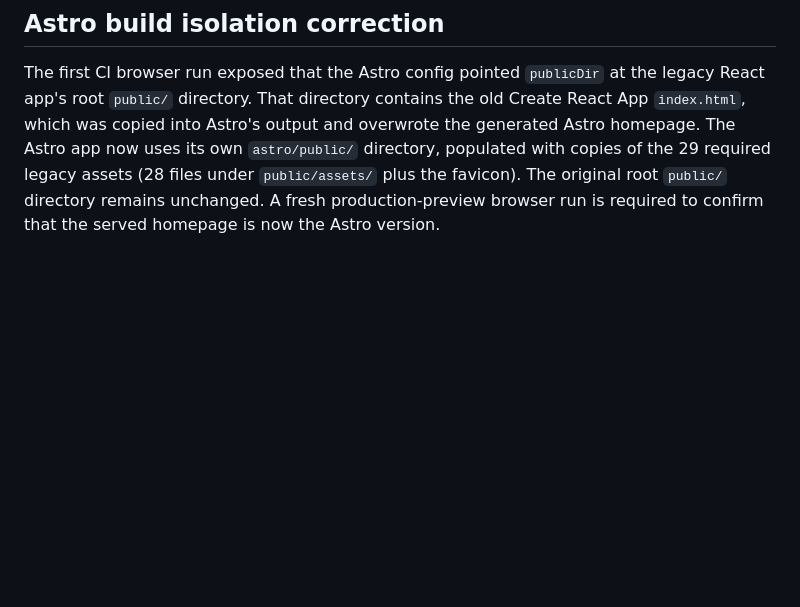
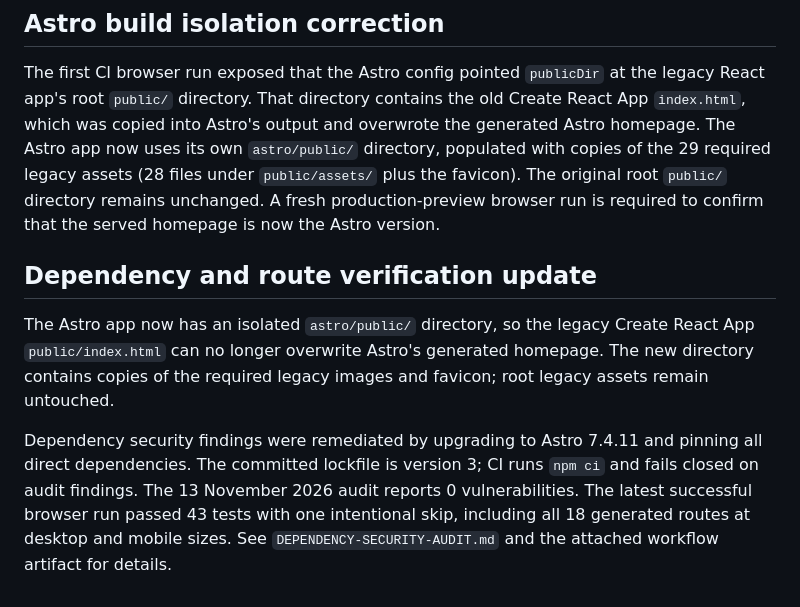
Before and after one commit to osama865/portfolio-react, a Markdown page: astro/docs/CONTENT-EVIDENCE-AUDIT.md, the part around the change. Rendered like a GitHub page; blank space fills up the shorter version.

Commit message:
Record zero-vulnerability audit and completed route evidence

```diff
--- a/astro/docs/CONTENT-EVIDENCE-AUDIT.md
+++ b/astro/docs/CONTENT-EVIDENCE-AUDIT.md
@@ -50,3 +50,10 @@
 ## Astro build isolation correction
 
 The first CI browser run exposed that the Astro config pointed `publicDir` at the legacy React app's root `public/` directory. That directory contains the old Create React App `index.html`, which was copied into Astro's output and overwrote the generated Astro homepage. The Astro app now uses its own `astro/public/` directory, populated with copies of the 29 required legacy assets (28 files under `public/assets/` plus the favicon). The original root `public/` directory remains unchanged. A fresh production-preview browser run is required to confirm that the served homepage is now the Astro version.
+
+
+## Dependency and route verification update
+
+The Astro app now has an isolated `astro/public/` directory, so the legacy Create React App `public/index.html` can no longer overwrite Astro's generated homepage. The new directory contains copies of the required legacy images and favicon; root legacy assets remain untouched.
+
+Dependency security findings were remediated by upgrading to Astro 7.4.11 and pinning all direct dependencies. The committed lockfile is version 3; CI runs `npm ci` and fails closed on audit findings. The 13 November 2026 audit reports 0 vulnerabilities. The latest successful browser run passed 43 tests with one intentional skip, including all 18 generated routes at desktop and mobile sizes. See `DEPENDENCY-SECURITY-AUDIT.md` and the attached workflow artifact for details.
```
Also changed, not shown: astro/docs/DEPENDENCY-SECURITY-AUDIT.md (added, +58 -0 lines).
